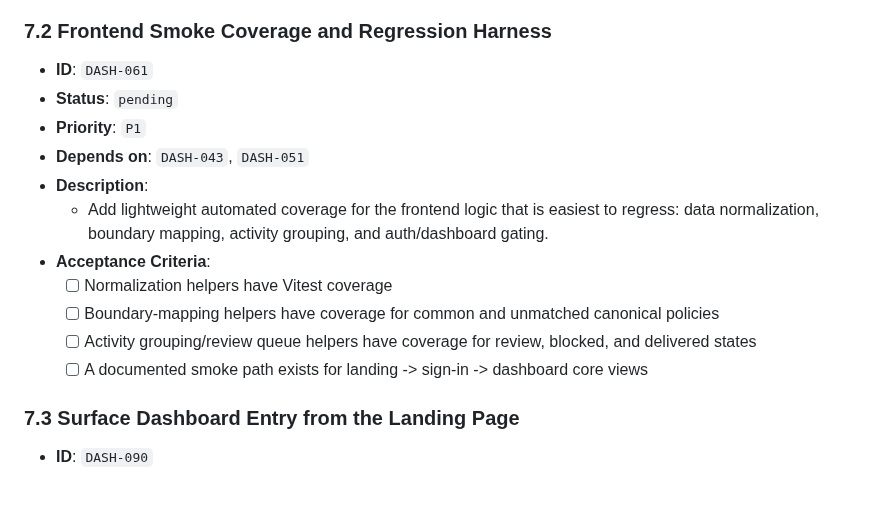
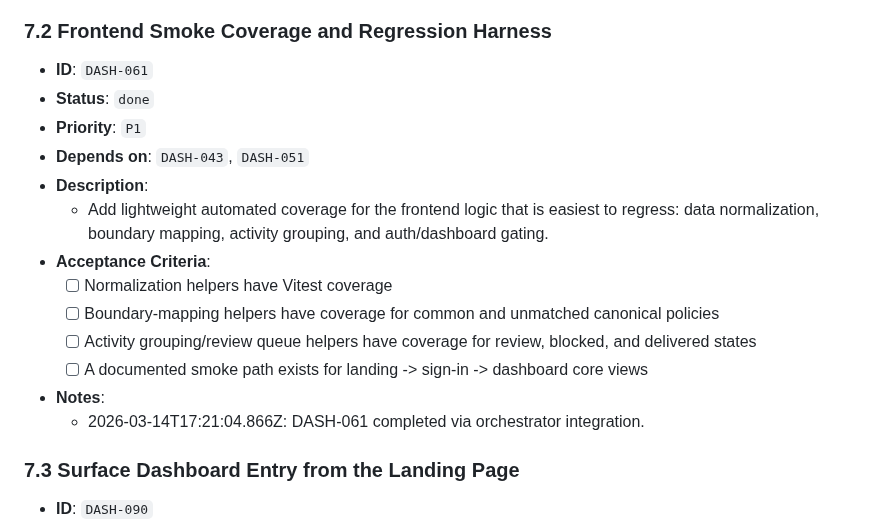
Before and after one commit to wjayesh/mahilo-2, a Markdown page: docs/prd-dashboard-frontend-activation.md, the part around the change. GitHub-like rendering; blank space fills up the shorter version.

Commit message:
orchestrator: record DASH-061 done

```diff
--- a/docs/prd-dashboard-frontend-activation.md
+++ b/docs/prd-dashboard-frontend-activation.md
@@ -517,7 +517,7 @@ This PRD turns that audit into orchestrator-ready frontend work.
 
 ### 7.2 Frontend Smoke Coverage and Regression Harness
 - **ID**: `DASH-061`
-- **Status**: `pending`
+- **Status**: `done`
 - **Priority**: `P1`
 - **Depends on**: `DASH-043`, `DASH-051`
 - **Description**:
@@ -528,6 +528,8 @@ This PRD turns that audit into orchestrator-ready frontend work.
   - [ ] Activity grouping/review queue helpers have coverage for review, blocked, and delivered states
   - [ ] A documented smoke path exists for landing -> sign-in -> dashboard core views
 
+- **Notes**:
+  - 2026-03-14T17:21:04.866Z: DASH-061 completed via orchestrator integration.
 ### 7.3 Surface Dashboard Entry from the Landing Page
 - **ID**: `DASH-090`
 - **Status**: `pending`
```
